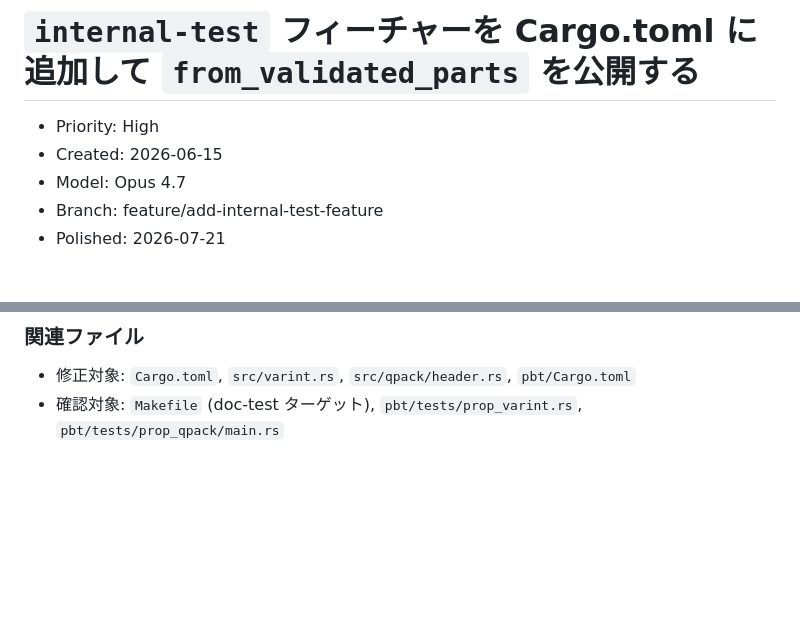
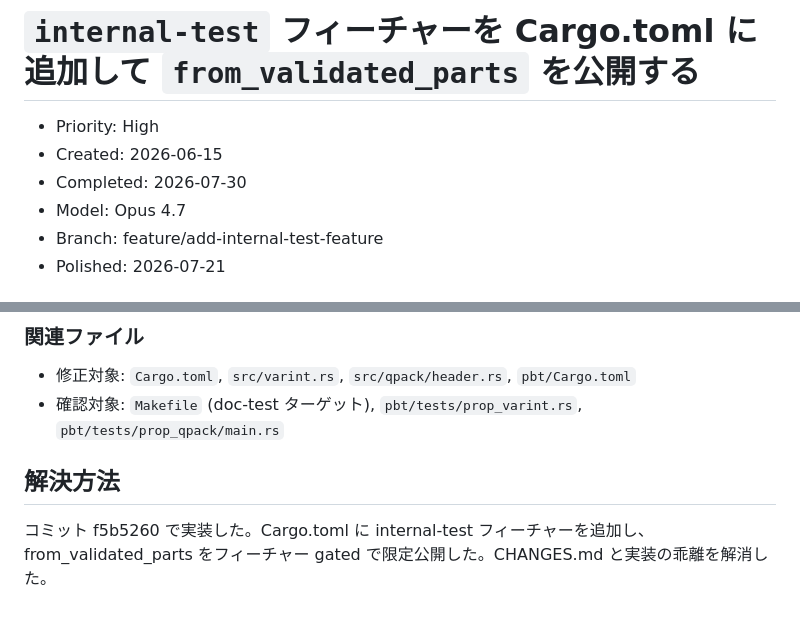
Before and after one commit to shiguredo/http3-rs, a Markdown page: issues/0098-add-internal-test-feature.md, 2 parts joined by grey strips. Rendered like a GitHub page; blank space fills up the shorter version.

Commit message:
0098 解決方法を追記する

```diff
--- a/issues/0098-add-internal-test-feature.md
+++ b/issues/0098-add-internal-test-feature.md
@@ -2,6 +2,7 @@
 
 - Priority: High
 - Created: 2026-06-15
+- Completed: 2026-07-30
 - Model: Opus 4.7
 - Branch: feature/add-internal-test-feature
 - Polished: 2026-07-21
@@ -97,3 +98,7 @@ Makefile も `cargo test --doc --workspace --exclude nghttp3-sys --exclude ngtcp
 
 - 修正対象: `Cargo.toml`, `src/varint.rs`, `src/qpack/header.rs`, `pbt/Cargo.toml`
 - 確認対象: `Makefile` (doc-test ターゲット), `pbt/tests/prop_varint.rs`, `pbt/tests/prop_qpack/main.rs`
+
+## 解決方法
+
+コミット f5b5260 で実装した。Cargo.toml に internal-test フィーチャーを追加し、from_validated_parts をフィーチャー gated で限定公開した。CHANGES.md と実装の乖離を解消した。
```
